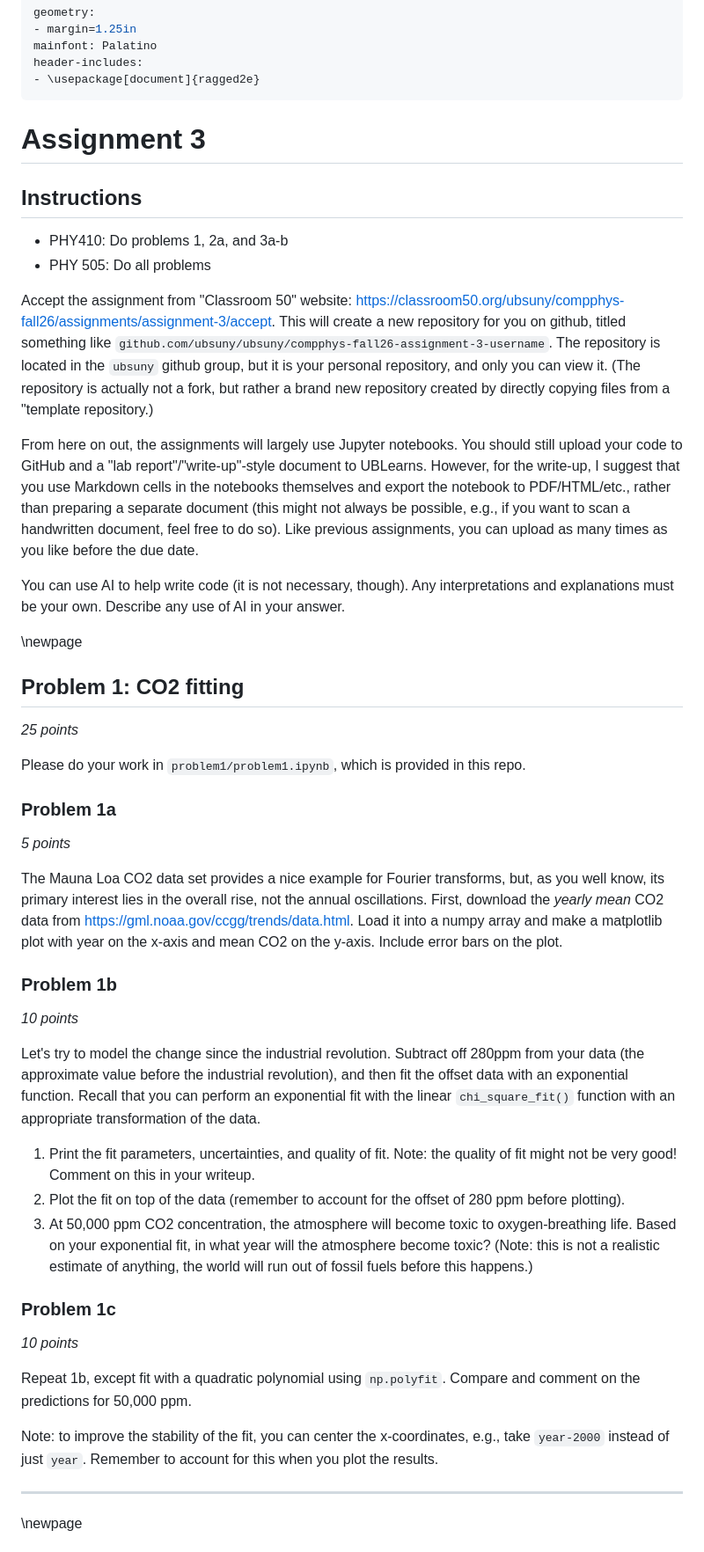
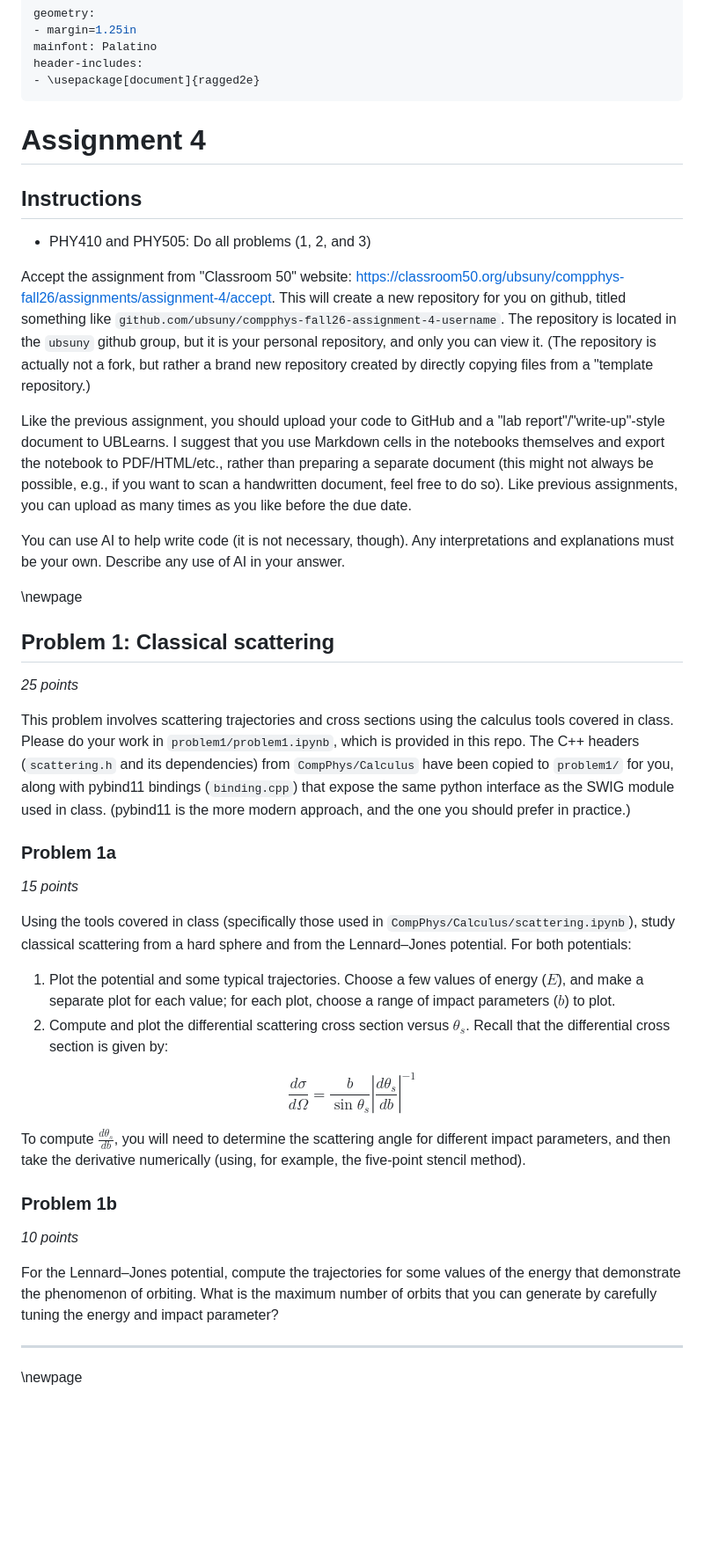
Before and after one commit to ubsuny/compphys-fall26-assignment-4, a Markdown page: README.md, the part around one of its changes. Shown at 88% size. Rendered like a GitHub page; blank space fills up the shorter version.

```diff
--- a/README.md
+++ b/README.md
@@ -6,48 +6,43 @@ header-includes:
 - \usepackage[document]{ragged2e}
 ---
 
-# Assignment 3
+# Assignment 4
 
 ## Instructions
-- PHY410: Do problems 1, 2a, and 3a-b
-- PHY 505: Do all problems
+- PHY410 and PHY505: Do all problems (1, 2, and 3)
 
-Accept the assignment from "Classroom 50" website: <https://classroom50.org/ubsuny/compphys-fall26/assignments/assignment-3/accept>. This will create a new repository for you on github, titled something like `github.com/ubsuny/ubsuny/compphys-fall26-assignment-3-username`. The repository is located in the `ubsuny` github group, but it is your personal repository, and only you can view it. (The repository is actually not a fork, but rather a brand new repository created by directly copying files from a "template repository.)
+Accept the assignment from "Classroom 50" website: <https://classroom50.org/ubsuny/compphys-fall26/assignments/assignment-4/accept>. This will create a new repository for you on github, titled something like `github.com/ubsuny/compphys-fall26-assignment-4-username`. The repository is located in the `ubsuny` github group, but it is your personal repository, and only you can view it. (The repository is actually not a fork, but rather a brand new repository created by directly copying files from a "template repository.)
 
-From here on out, the assignments will largely use Jupyter notebooks. You should still upload your code to GitHub and a "lab report"/"write-up"-style document to UBLearns. However, for the write-up, I suggest that you use Markdown cells in the notebooks themselves and export the notebook to PDF/HTML/etc., rather than preparing a separate document (this might not always be possible, e.g., if you want to scan a handwritten document, feel free to do so). Like previous assignments, you can upload as many times as you like before the due date.
+Like the previous assignment, you should upload your code to GitHub and a "lab report"/"write-up"-style document to UBLearns. I suggest that you use Markdown cells in the notebooks themselves and export the notebook to PDF/HTML/etc., rather than preparing a separate document (this might not always be possible, e.g., if you want to scan a handwritten document, feel free to do so). Like previous assignments, you can upload as many times as you like before the due date.
 
 You can use AI to help write code (it is not necessary, though). Any interpretations and explanations must be your own. Describe any use of AI in your answer.
 
 
 \newpage
 
-## Problem 1: CO2 fitting
+## Problem 1: Classical scattering
 *25 points*
 
-Please do your work in `problem1/problem1.ipynb`, which is provided in this repo.
+This problem involves scattering trajectories and cross sections using the calculus tools covered in class. Please do your work in `problem1/problem1.ipynb`, which is provided in this repo. The C++ headers (`scattering.h` and its dependencies) from `CompPhys/Calculus` have been copied to `problem1/` for you, along with pybind11 bindings (`binding.cpp`) that expose the same python interface as the SWIG module used in class. (pybind11 is the more modern approach, and the one you should prefer in practice.)
 
 ### Problem 1a
-*5 points*
+*15 points*
 
-The Mauna Loa CO2 data set provides a nice example for Fourier transforms, but, as you well know, its primary interest lies in the overall rise, not the annual oscillations. First, download the *yearly mean* CO2 data from https://gml.noaa.gov/ccgg/trends/data.html. Load it into a numpy array and make a matplotlib plot with year on the x-axis and mean CO2 on the y-axis. Include error bars on the plot.
+Using the tools covered in class (specifically those used in `CompPhys/Calculus/scattering.ipynb`), study classical scattering from a hard sphere and from the Lennard–Jones potential. For both potentials:
 
+1. Plot the potential and some typical trajectories. Choose a few values of energy ($E$), and make a separate plot for each value; for each plot, choose a range of impact parameters ($b$) to plot.
+2. Compute and plot the differential scattering cross section versus $\theta_s$. Recall that the differential cross section is given by:
+
+$$
+\frac{d\sigma}{d\Omega} = \frac{b}{\sin\theta_s}\left\vert \frac{d\theta_s}{db}\right\vert^{-1}
+$$
+
+To compute $\frac{d\theta_s}{db}$, you will need to determine the scattering angle for different impact parameters, and then take the derivative numerically (using, for example, the five-point stencil method).
 
 ### Problem 1b
 *10 points*
 
-Let's try to model the change since the industrial revolution. Subtract off 280ppm from your data (the approximate value before the industrial revolution), and then fit the offset data with an exponential function. Recall that you can perform an exponential fit with the linear `chi_square_fit()` function with an appropriate transformation of the data.
-
-1. Print the fit parameters, uncertainties, and quality of fit. Note: the quality of fit might not be very good! Comment on this in your writeup.
-2. Plot the fit on top of the data (remember to account for the offset of 280 ppm before plotting).
-3. At 50,000 ppm CO2 concentration, the atmosphere will become toxic to oxygen-breathing life. Based on your exponential fit, in what year will the atmosphere become toxic? (Note: this is not a realistic estimate of anything, the world will run out of fossil fuels before this happens.)
-
-
-### Problem 1c
-*10 points*
-
-Repeat 1b, except fit with a quadratic polynomial using `np.polyfit`. Compare and comment on the predictions for 50,000 ppm.
-
-Note: to improve the stability of the fit, you can center the x-coordinates, e.g., take `year-2000` instead of just `year`. Remember to account for this when you plot the results.
+For the Lennard–Jones potential, compute the trajectories for some values of the energy that demonstrate the phenomenon of orbiting. What is the maximum number of orbits that you can generate by carefully tuning the energy and impact parameter?
 
 ---
 
```
Also changed, not shown: other parts of README.md (+19 -71 lines), problem2/tetramers.png (added), problem3/cube.jpg (added), 11 other files.
